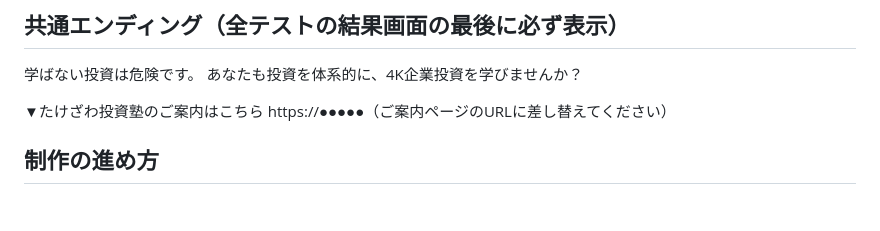
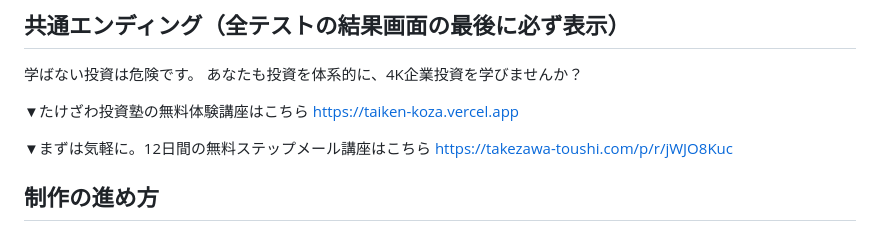
Before and after one commit to takezawa2006-bit/toshi-test, a Markdown page: テスト体系.md, the part around the change. Drawn GitHub-style; blank space fills up the shorter version.

Commit message:
共通エンディングに無料体験講座と12日間ステップメール講座のURLを設定
Co-Authored-By: Claude Fable 5 <noreply@anthropic.com>
Claude-Session: https://claude.ai/code/session_01SjKNwASWSR9UZ6T69ZW5Hc

```diff
--- a/テスト体系.md
+++ b/テスト体系.md
@@ -52,8 +52,11 @@
 学ばない投資は危険です。
 あなたも投資を体系的に、4K企業投資を学びませんか？
 
-▼たけざわ投資塾のご案内はこちら
-https://●●●●●（ご案内ページのURLに差し替えてください）
+▼たけざわ投資塾の無料体験講座はこちら
+https://taiken-koza.vercel.app
+
+▼まずは気軽に。12日間の無料ステップメール講座はこちら
+https://takezawa-toushi.com/p/r/jWJO8Kuc
 
 ## 制作の進め方
 
```
Also changed, not shown: 設問/入門編その1.md (+5 -2 lines).
